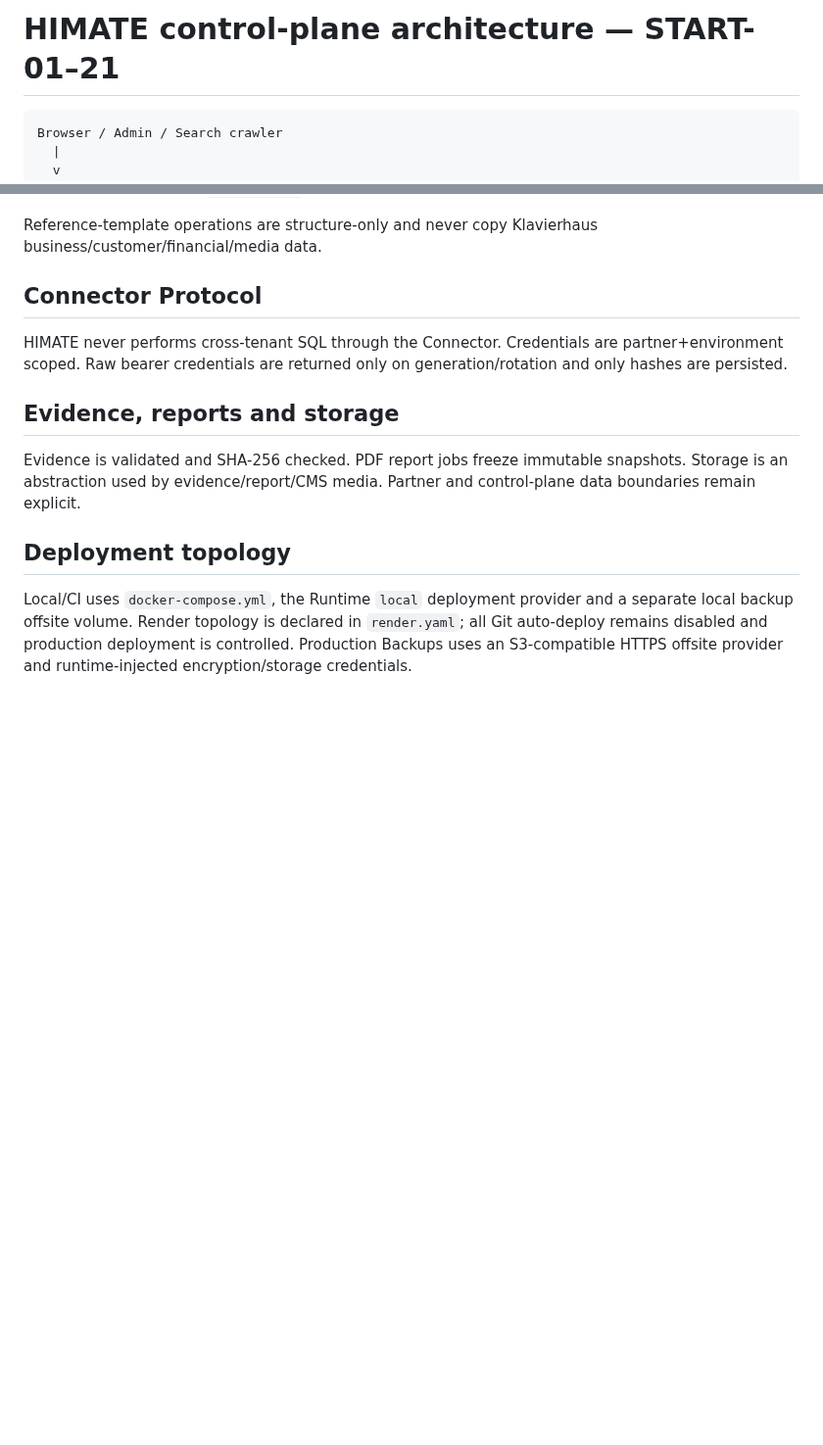
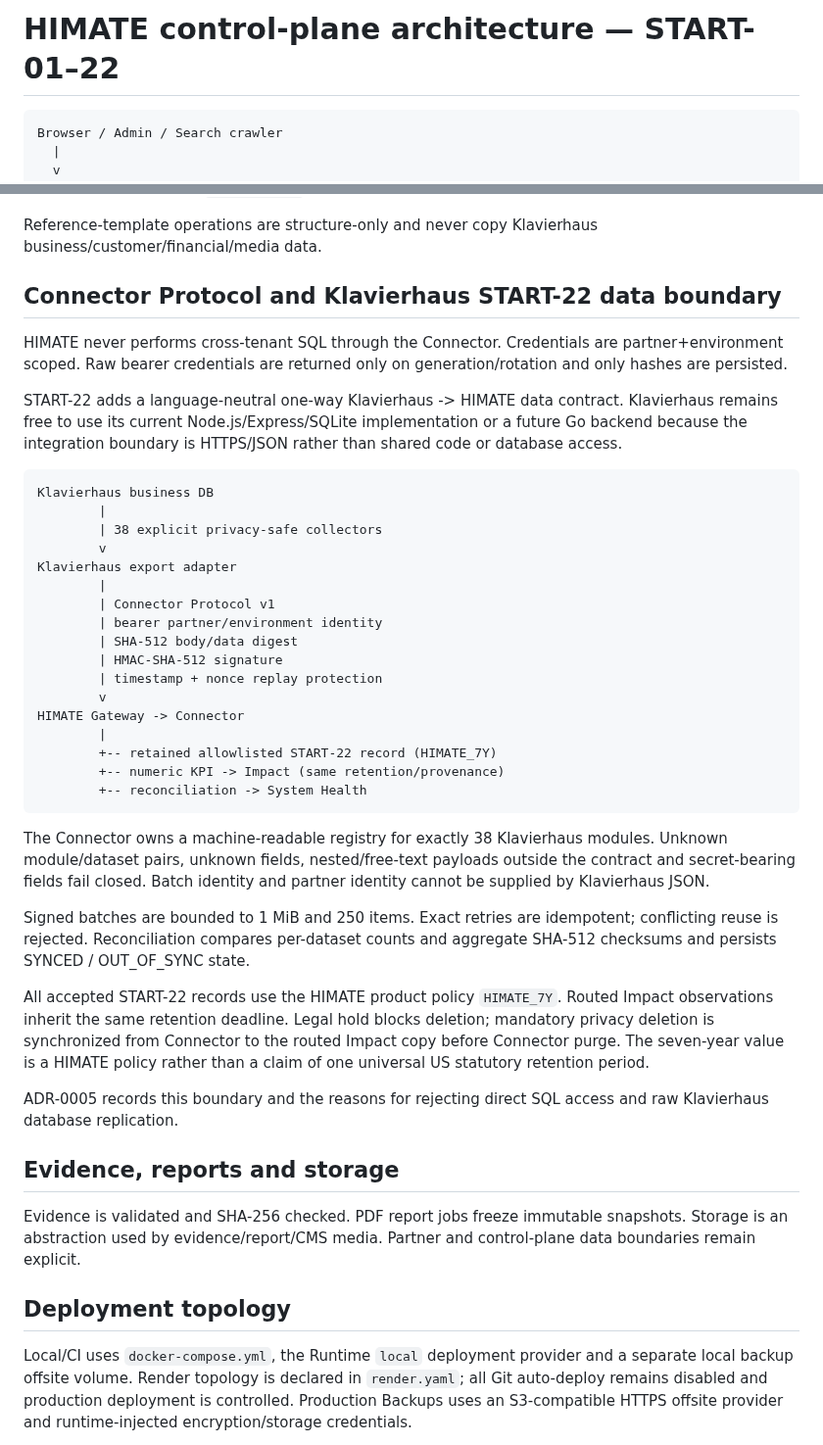
Before and after one commit to himatecorp2025/himate-system, a Markdown page: docs/ARCHITECTURE.md, 2 parts joined by grey strips. Shown at 98% size. Drawn GitHub-style; blank space fills up the shorter version.

Commit message:
START-22 document one-way Klavierhaus connector architecture

````diff
--- a/docs/ARCHITECTURE.md
+++ b/docs/ARCHITECTURE.md
@@ -1,4 +1,4 @@
-# HIMATE control-plane architecture — START-01–21
+# HIMATE control-plane architecture — START-01–22
 
 ```text
 Browser / Admin / Search crawler
@@ -219,9 +219,39 @@ Provisioning is a persisted state machine. It validates partner lifecycle and th
 
 Reference-template operations are structure-only and never copy Klavierhaus business/customer/financial/media data.
 
-## Connector Protocol
+## Connector Protocol and Klavierhaus START-22 data boundary
 
 HIMATE never performs cross-tenant SQL through the Connector. Credentials are partner+environment scoped. Raw bearer credentials are returned only on generation/rotation and only hashes are persisted.
+
+START-22 adds a language-neutral one-way Klavierhaus -> HIMATE data contract. Klavierhaus remains free to use its current Node.js/Express/SQLite implementation or a future Go backend because the integration boundary is HTTPS/JSON rather than shared code or database access.
+
+```text
+Klavierhaus business DB
+        |
+        | 38 explicit privacy-safe collectors
+        v
+Klavierhaus export adapter
+        |
+        | Connector Protocol v1
+        | bearer partner/environment identity
+        | SHA-512 body/data digest
+        | HMAC-SHA-512 signature
+        | timestamp + nonce replay protection
+        v
+HIMATE Gateway -> Connector
+        |
+        +-- retained allowlisted START-22 record (HIMATE_7Y)
+        +-- numeric KPI -> Impact (same retention/provenance)
+        +-- reconciliation -> System Health
+```
+
+The Connector owns a machine-readable registry for exactly 38 Klavierhaus modules. Unknown module/dataset pairs, unknown fields, nested/free-text payloads outside the contract and secret-bearing fields fail closed. Batch identity and partner identity cannot be supplied by Klavierhaus JSON.
+
+Signed batches are bounded to 1 MiB and 250 items. Exact retries are idempotent; conflicting reuse is rejected. Reconciliation compares per-dataset counts and aggregate SHA-512 checksums and persists SYNCED / OUT_OF_SYNC state.
+
+All accepted START-22 records use the HIMATE product policy `HIMATE_7Y`. Routed Impact observations inherit the same retention deadline. Legal hold blocks deletion; mandatory privacy deletion is synchronized from Connector to the routed Impact copy before Connector purge. The seven-year value is a HIMATE policy rather than a claim of one universal US statutory retention period.
+
+ADR-0005 records this boundary and the reasons for rejecting direct SQL access and raw Klavierhaus database replication.
 
 ## Evidence, reports and storage
 
````
